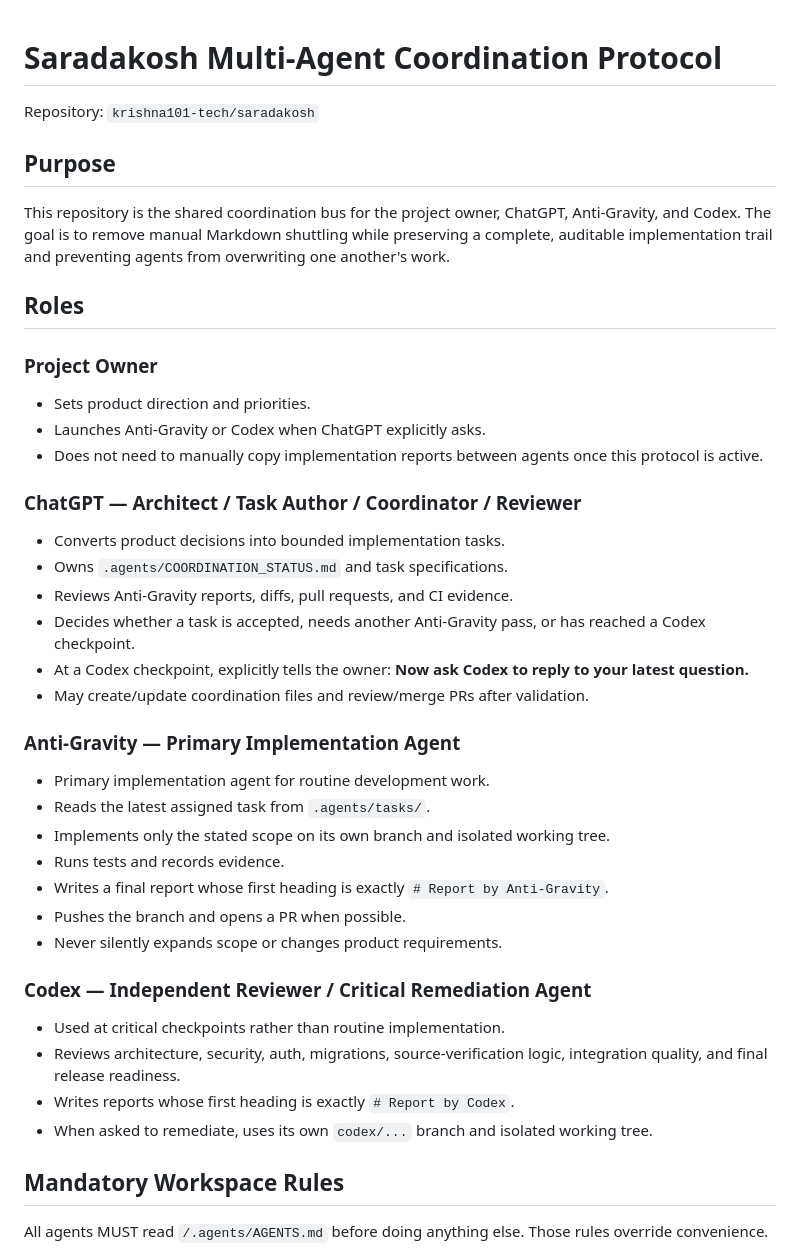
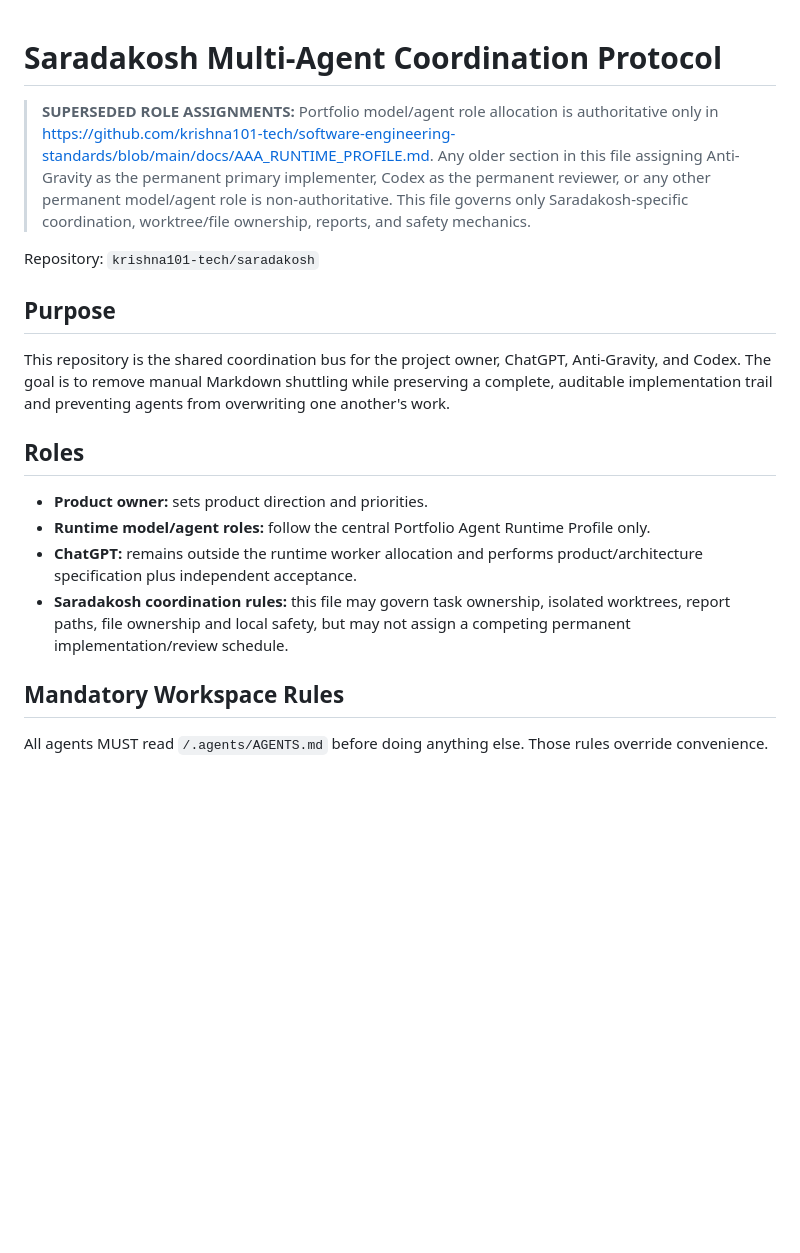
Before and after one commit to krishna101-tech/saradakosh, a Markdown page: .agents/COORDINATION_PROTOCOL.md, the part around the change. Rendered like a GitHub page; blank space fills up the shorter version.

Commit message:
docs: retire local permanent agent roles
Agent: ChatGPT

```diff
--- a/.agents/COORDINATION_PROTOCOL.md
+++ b/.agents/COORDINATION_PROTOCOL.md
@@ -1,4 +1,6 @@
 # Saradakosh Multi-Agent Coordination Protocol
+
+> **SUPERSEDED ROLE ASSIGNMENTS:** Portfolio model/agent role allocation is authoritative only in https://github.com/krishna101-tech/software-engineering-standards/blob/main/docs/AAA_RUNTIME_PROFILE.md. Any older section in this file assigning Anti-Gravity as the permanent primary implementer, Codex as the permanent reviewer, or any other permanent model/agent role is non-authoritative. This file governs only Saradakosh-specific coordination, worktree/file ownership, reports, and safety mechanics.
 
 Repository: `krishna101-tech/saradakosh`
 
@@ -8,33 +10,10 @@ This repository is the shared coordination bus for the project owner, ChatGPT, A
 
 ## Roles
 
-### Project Owner
-- Sets product direction and priorities.
-- Launches Anti-Gravity or Codex when ChatGPT explicitly asks.
-- Does not need to manually copy implementation reports between agents once this protocol is active.
-
-### ChatGPT — Architect / Task Author / Coordinator / Reviewer
-- Converts product decisions into bounded implementation tasks.
-- Owns `.agents/COORDINATION_STATUS.md` and task specifications.
-- Reviews Anti-Gravity reports, diffs, pull requests, and CI evidence.
-- Decides whether a task is accepted, needs another Anti-Gravity pass, or has reached a Codex checkpoint.
-- At a Codex checkpoint, explicitly tells the owner: **Now ask Codex to reply to your latest question.**
-- May create/update coordination files and review/merge PRs after validation.
-
-### Anti-Gravity — Primary Implementation Agent
-- Primary implementation agent for routine development work.
-- Reads the latest assigned task from `.agents/tasks/`.
-- Implements only the stated scope on its own branch and isolated working tree.
-- Runs tests and records evidence.
-- Writes a final report whose first heading is exactly `# Report by Anti-Gravity`.
-- Pushes the branch and opens a PR when possible.
-- Never silently expands scope or changes product requirements.
-
-### Codex — Independent Reviewer / Critical Remediation Agent
-- Used at critical checkpoints rather than routine implementation.
-- Reviews architecture, security, auth, migrations, source-verification logic, integration quality, and final release readiness.
-- Writes reports whose first heading is exactly `# Report by Codex`.
-- When asked to remediate, uses its own `codex/...` branch and isolated working tree.
+- **Product owner:** sets product direction and priorities.
+- **Runtime model/agent roles:** follow the central Portfolio Agent Runtime Profile only.
+- **ChatGPT:** remains outside the runtime worker allocation and performs product/architecture specification plus independent acceptance.
+- **Saradakosh coordination rules:** this file may govern task ownership, isolated worktrees, report paths, file ownership and local safety, but may not assign a competing permanent implementation/review schedule.
 
 ## Mandatory Workspace Rules
 
```
